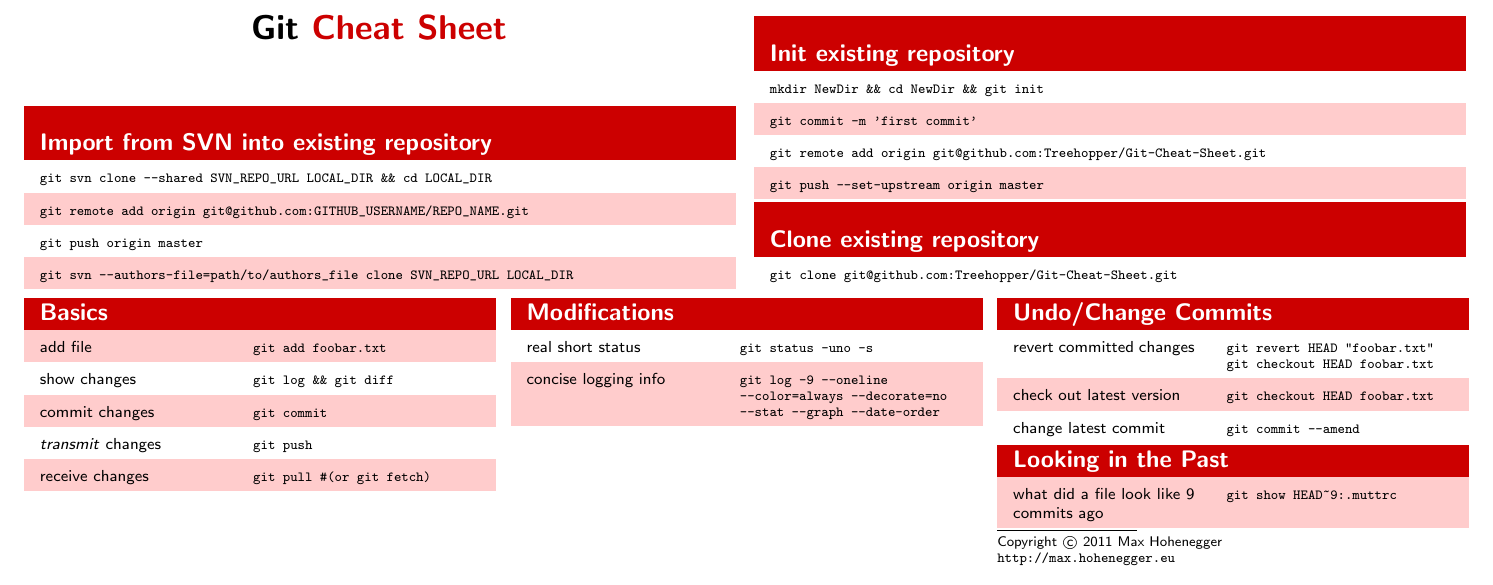
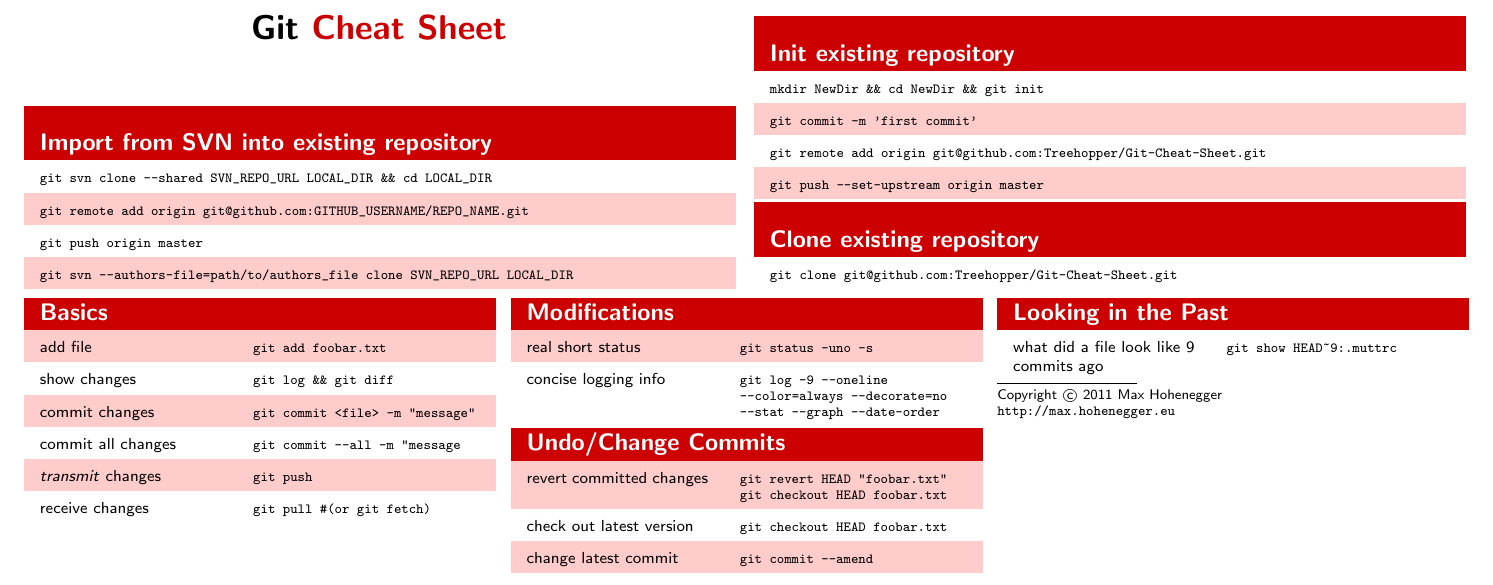
Before and after one commit to Treehopper/Git-Cheat-Sheet, a LaTeX document (git-cheatsheet.tex): part of the page, cut so that both start at the same text. The pictures show the PDF file git-cheatsheet.pdf that the author committed with the source.

Commit message:
made corrections to the basics

```diff
--- a/git-cheatsheet.tex
+++ b/git-cheatsheet.tex
@@ -82,7 +82,8 @@
 \thead{Basics}
     \dc{add file}{git add foobar.txt}
     \dc{show changes}{\lstinline{git log && git diff}}
-    \dc{commit changes}{git commit}
+    \dc{commit changes}{git commit <file> -m "message"}
+    \dc{commit all changes}{git commit --all -m "message}
     \dc{\emph{transmit} changes}{git push}
     \dc{receive changes}{git pull \#(or git fetch)}
 \end{tabular}
```
Also changed, not shown: git-cheatsheet.pdf.
